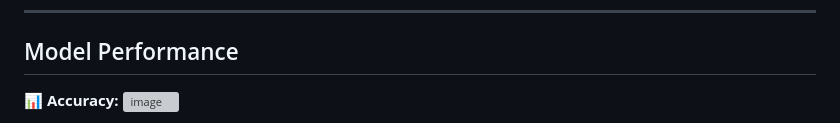
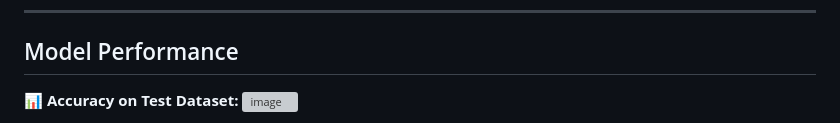
Before and after one commit to udit1567/DeepLearning-Projects, a Markdown page: Brain-Tumor Detection/Readme.md, the part around one of its changes. Rendered like a GitHub page; grey boxes are pictures that could not be loaded.

```diff
--- a/Brain-Tumor Detection/Readme.md
+++ b/Brain-Tumor Detection/Readme.md
@@ -72,6 +72,6 @@ The application will be available at **http://127.0.0.1:5000/**.
 ---
 
 ## Model Performance
-📊 **Accuracy:**
+📊 **Accuracy on Test Dataset:**
 ![image](https://github.com/user-attachments/assets/8274518b-8c33-4573-90ec-ff6826fecebe)
 
```
Also changed, not shown: other parts of Brain-Tumor Detection/Readme.md (+1 -2 lines).
